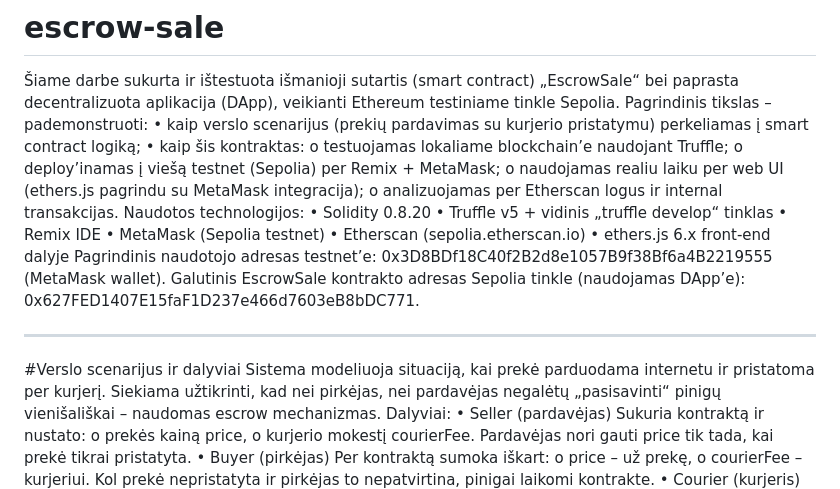
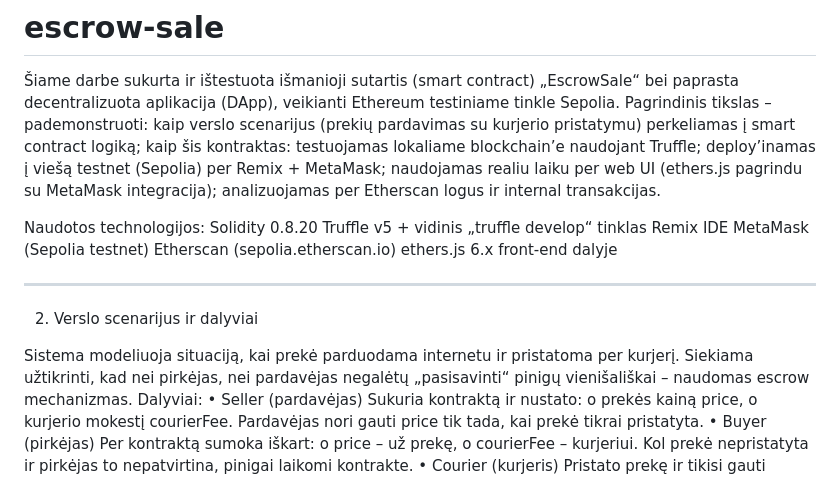
Before and after one commit to TejaDirba/escrow-sale, a Markdown page: README.md, the part around the change. GitHub-like rendering.

Commit message:
Revise README for improved clarity and structure
Updated the README.md to enhance clarity and structure of the content regarding the EscrowSale smart contract and its functionalities.

```diff
--- a/README.md
+++ b/README.md
@@ -2,25 +2,24 @@
 
 Šiame darbe sukurta ir ištestuota išmanioji sutartis (smart contract) „EscrowSale“ bei paprasta decentralizuota aplikacija (DApp), veikianti Ethereum testiniame tinkle Sepolia.
 Pagrindinis tikslas – pademonstruoti:
-•	kaip verslo scenarijus (prekių pardavimas su kurjerio pristatymu) perkeliamas į smart contract logiką;
-•	kaip šis kontraktas:
-o	testuojamas lokaliame blockchain’e naudojant Truffle;
-o	deploy’inamas į viešą testnet (Sepolia) per Remix + MetaMask;
-o	naudojamas realiu laiku per web UI (ethers.js pagrindu su MetaMask integracija);
-o	analizuojamas per Etherscan logus ir internal transakcijas.
+    kaip verslo scenarijus (prekių pardavimas su kurjerio pristatymu) perkeliamas į smart contract logiką;
+    kaip šis kontraktas:
+        testuojamas lokaliame blockchain’e naudojant Truffle;
+        deploy’inamas į viešą testnet (Sepolia) per Remix + MetaMask;
+        naudojamas realiu laiku per web UI (ethers.js pagrindu su MetaMask integracija);
+        analizuojamas per Etherscan logus ir internal transakcijas.
+
 Naudotos technologijos:
-•	Solidity 0.8.20
-•	Truffle v5 + vidinis „truffle develop“ tinklas
-•	Remix IDE
-•	MetaMask (Sepolia testnet)
-•	Etherscan (sepolia.etherscan.io)
-•	ethers.js 6.x front-end dalyje
-Pagrindinis naudotojo adresas testnet’e:
-0x3D8BDf18C40f2B2d8e1057B9f38Bf6a4B2219555 (MetaMask wallet).
-Galutinis EscrowSale kontrakto adresas Sepolia tinkle (naudojamas DApp’e):
-0x627FED1407E15faF1D237e466d7603eB8bDC771.
+    Solidity 0.8.20
+    Truffle v5 + vidinis „truffle develop“ tinklas
+    Remix IDE
+    MetaMask (Sepolia testnet)
+    Etherscan (sepolia.etherscan.io)
+    ethers.js 6.x front-end dalyje
+
 ________________________________________
-#Verslo scenarijus ir dalyviai
+2. Verslo scenarijus ir dalyviai
+
 Sistema modeliuoja situaciją, kai prekė parduodama internetu ir pristatoma per kurjerį. Siekiama užtikrinti, kad nei pirkėjas, nei pardavėjas negalėtų „pasisavinti“ pinigų vienišališkai – naudomas escrow mechanizmas.
 Dalyviai:
 •	Seller (pardavėjas)
```
